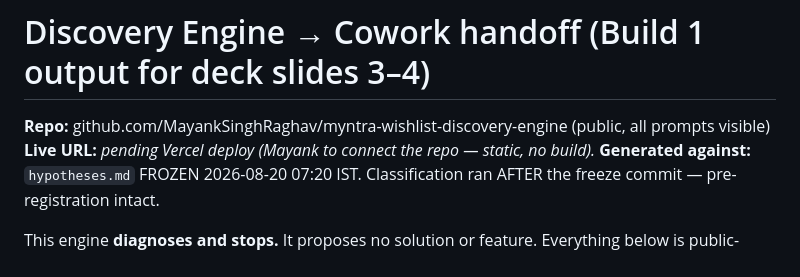
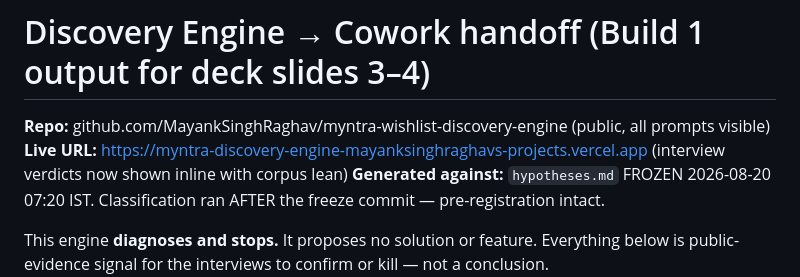
Before and after one commit to MayankSinghRaghav/myntra-wishlist-discovery-engine, a Markdown page: HANDOFF_TO_COWORK.md, the part around the change. Drawn GitHub-style.

Commit message:
docs: add live Vercel URL to handoff note
Co-Authored-By: Claude Opus 4.8 <noreply@anthropic.com>

```diff
--- a/HANDOFF_TO_COWORK.md
+++ b/HANDOFF_TO_COWORK.md
@@ -1,7 +1,7 @@
 # Discovery Engine → Cowork handoff (Build 1 output for deck slides 3–4)
 
 **Repo:** github.com/MayankSinghRaghav/myntra-wishlist-discovery-engine (public, all prompts visible)
-**Live URL:** _pending Vercel deploy (Mayank to connect the repo — static, no build)._
+**Live URL:** https://myntra-discovery-engine-mayanksinghraghavs-projects.vercel.app (interview verdicts now shown inline with corpus lean)
 **Generated against:** `hypotheses.md` FROZEN 2026-08-20 07:20 IST. Classification ran AFTER the
 freeze commit — pre-registration intact.
 
```
